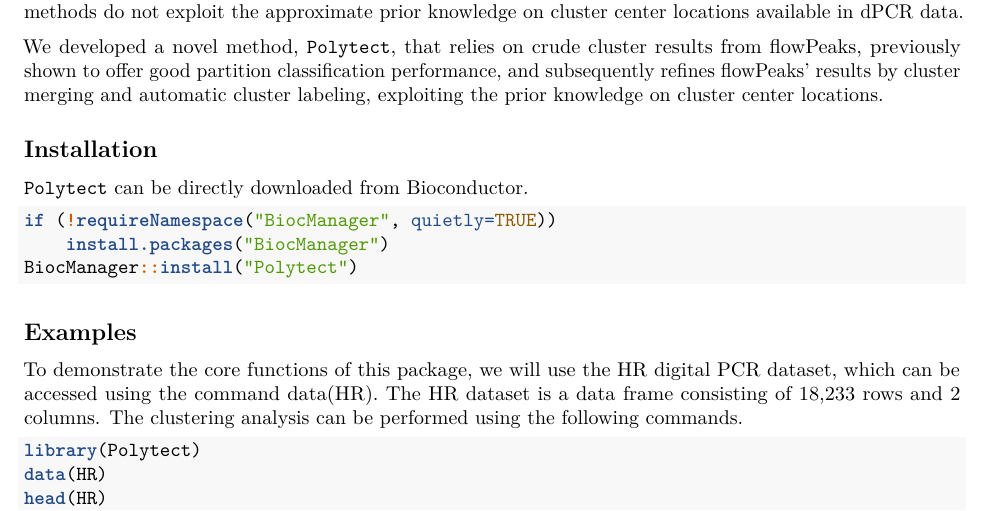
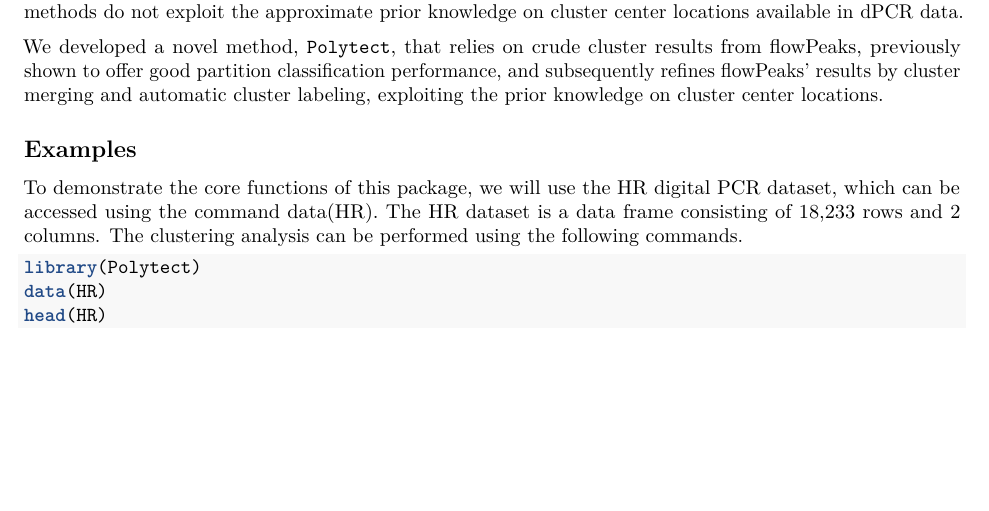
Before and after one commit to emmachenlingo/Polytect, an R Markdown document (vignettes/introduction.Rmd): part of page 1 of 3, cut so that both start at the same text, the shorter picture padded with empty space. Rendered offline with R 4.5, knitr and Pandoc, then LaTeX, with nearby package versions; some code elsewhere in the file could not run offline; common packages that the code uses without loading them are loaded.

Commit message:
Update introduction.Rmd

````diff
--- a/vignettes/introduction.Rmd
+++ b/vignettes/introduction.Rmd
@@ -21,14 +21,6 @@ Digital PCR (dPCR) is a state-of-the-art quantification method of target nucleic
 
 We developed a novel method, `Polytect`, that relies on crude cluster results from flowPeaks, previously shown to offer good partition classification performance, and subsequently refines flowPeaks' results by cluster merging and automatic cluster labeling, exploiting the prior knowledge on cluster center locations.
 
-
-## Installation
-`Polytect` can be directly downloaded from Bioconductor.
-```{r install, warning=FALSE, message=FALSE, results='hide'}
-if (!requireNamespace("BiocManager", quietly=TRUE))
-    install.packages("BiocManager")
-BiocManager::install("Polytect")
-```
 
 ## Examples
 To demonstrate the core functions of this package, we will use the HR digital PCR dataset, which can be accessed using the command data(HR). The HR dataset is a data frame consisting of 18,233 rows and 2 columns. The clustering analysis can be performed using the following commands.
````
